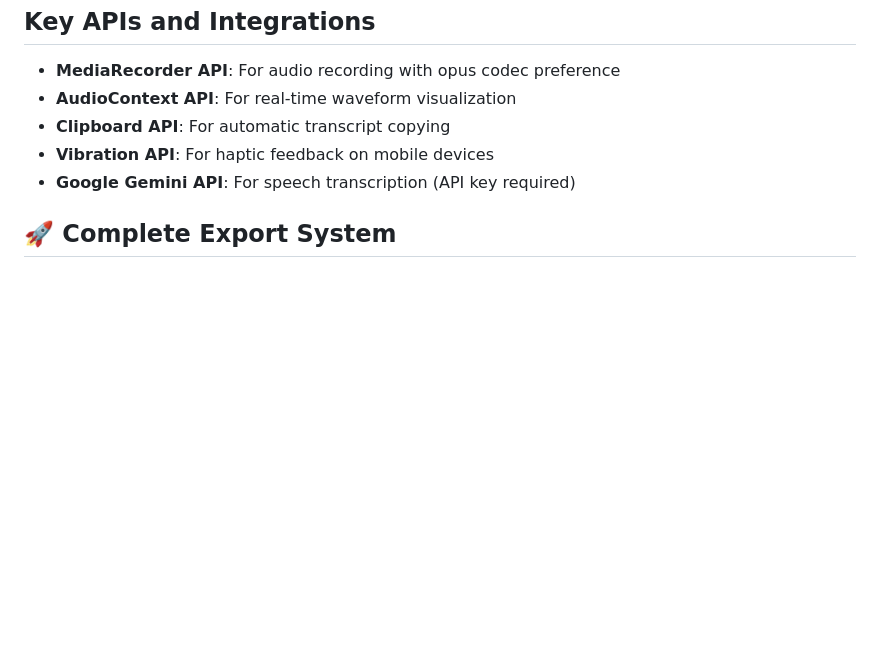
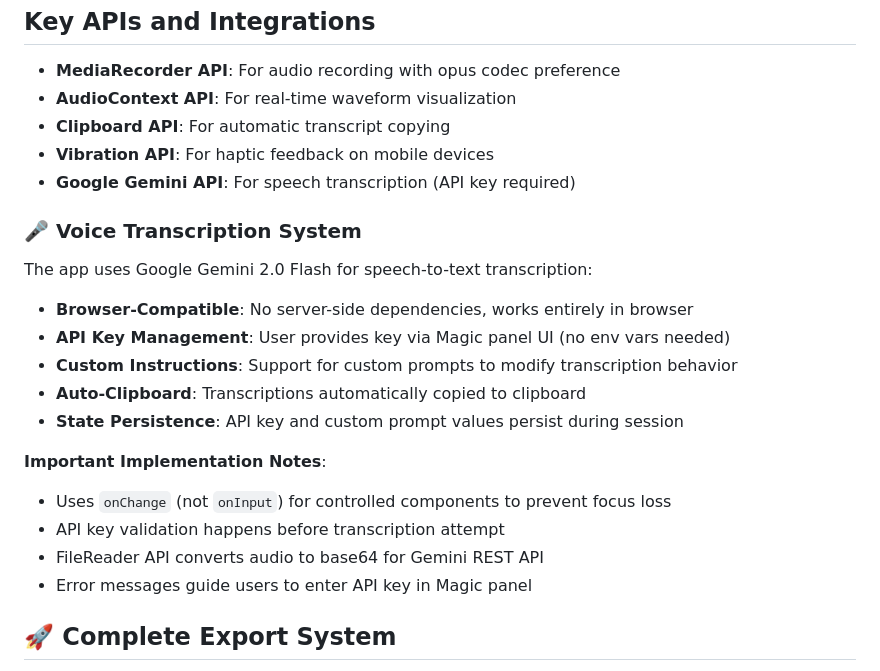
Before and after one commit to pibulus/button-studio, a Markdown page: CLAUDE.md, the part around the change. Drawn GitHub-style; blank space fills up the shorter version.

Commit message:
📚 Update CLAUDE.md with voice transcription documentation
Added comprehensive documentation about the voice transcription system:
- Browser compatibility notes
- API key management flow
- Implementation details
- Best practices for controlled components

🤖 Generated with [Claude Code](https://claude.ai/code)

Co-Authored-By: Claude <noreply@anthropic.com>

```diff
--- a/CLAUDE.md
+++ b/CLAUDE.md
@@ -206,6 +206,26 @@ organization:
 - **Vibration API**: For haptic feedback on mobile devices
 - **Google Gemini API**: For speech transcription (API key required)
 
+### 🎤 Voice Transcription System
+
+The app uses Google Gemini 2.0 Flash for speech-to-text transcription:
+
+- **Browser-Compatible**: No server-side dependencies, works entirely in browser
+- **API Key Management**: User provides key via Magic panel UI (no env vars
+  needed)
+- **Custom Instructions**: Support for custom prompts to modify transcription
+  behavior
+- **Auto-Clipboard**: Transcriptions automatically copied to clipboard
+- **State Persistence**: API key and custom prompt values persist during session
+
+**Important Implementation Notes**:
+
+- Uses `onChange` (not `onInput`) for controlled components to prevent focus
+  loss
+- API key validation happens before transcription attempt
+- FileReader API converts audio to base64 for Gemini REST API
+- Error messages guide users to enter API key in Magic panel
+
 ## 🚀 Complete Export System
 
 ButtonStudio transforms from a design tool into a **complete platform** with
```
